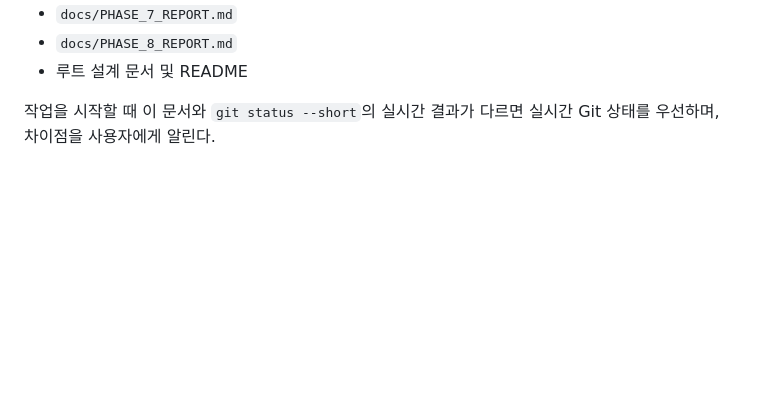
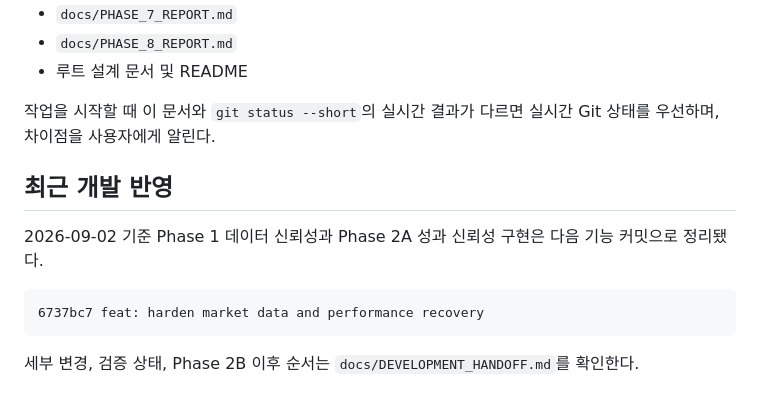
Before and after one commit to paledinly/stock-trading-platform, a Markdown page: docs/GIT_HANDOFF.md, the part around the change. Rendered like a GitHub page; blank space fills up the shorter version.

````diff
--- a/docs/GIT_HANDOFF.md
+++ b/docs/GIT_HANDOFF.md
@@ -125,3 +125,13 @@ git log --oneline --decorate --max-count=10 --all
 - 루트 설계 문서 및 README
 
 작업을 시작할 때 이 문서와 `git status --short`의 실시간 결과가 다르면 실시간 Git 상태를 우선하며, 차이점을 사용자에게 알린다.
+
+## 최근 개발 반영
+
+2026-09-02 기준 Phase 1 데이터 신뢰성과 Phase 2A 성과 신뢰성 구현은 다음 기능 커밋으로 정리됐다.
+
+```text
+6737bc7 feat: harden market data and performance recovery
+```
+
+세부 변경, 검증 상태, Phase 2B 이후 순서는 `docs/DEVELOPMENT_HANDOFF.md`를 확인한다.
````
Also changed, not shown: docs/DEVELOPMENT_HANDOFF.md (+35 -6 lines).
